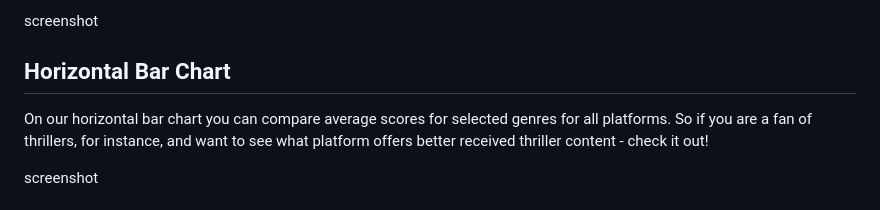
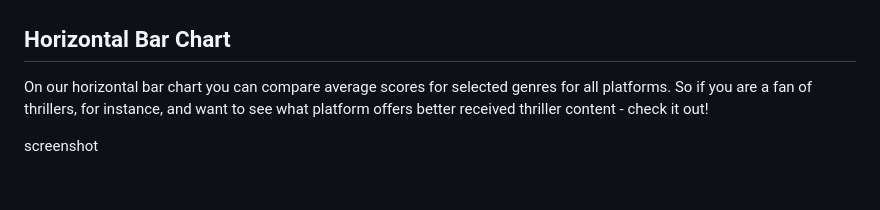
Before and after one commit to chadbarlow/gt-data-bootcamp_project-03_streaming-services-dashboard, a Markdown page: README.md, the part around the change printed below. Drawn GitHub-style.

```diff
--- a/README.md
+++ b/README.md
@@ -75,5 +78,4 @@ The histogram shows film content by release year for all platforms! You can sele
 
-screenshot
 
 <a name="tomato"></a>
 ## Horizontal Bar Chart
```
Also changed, not shown: other parts of README.md (+3 -0 lines).
